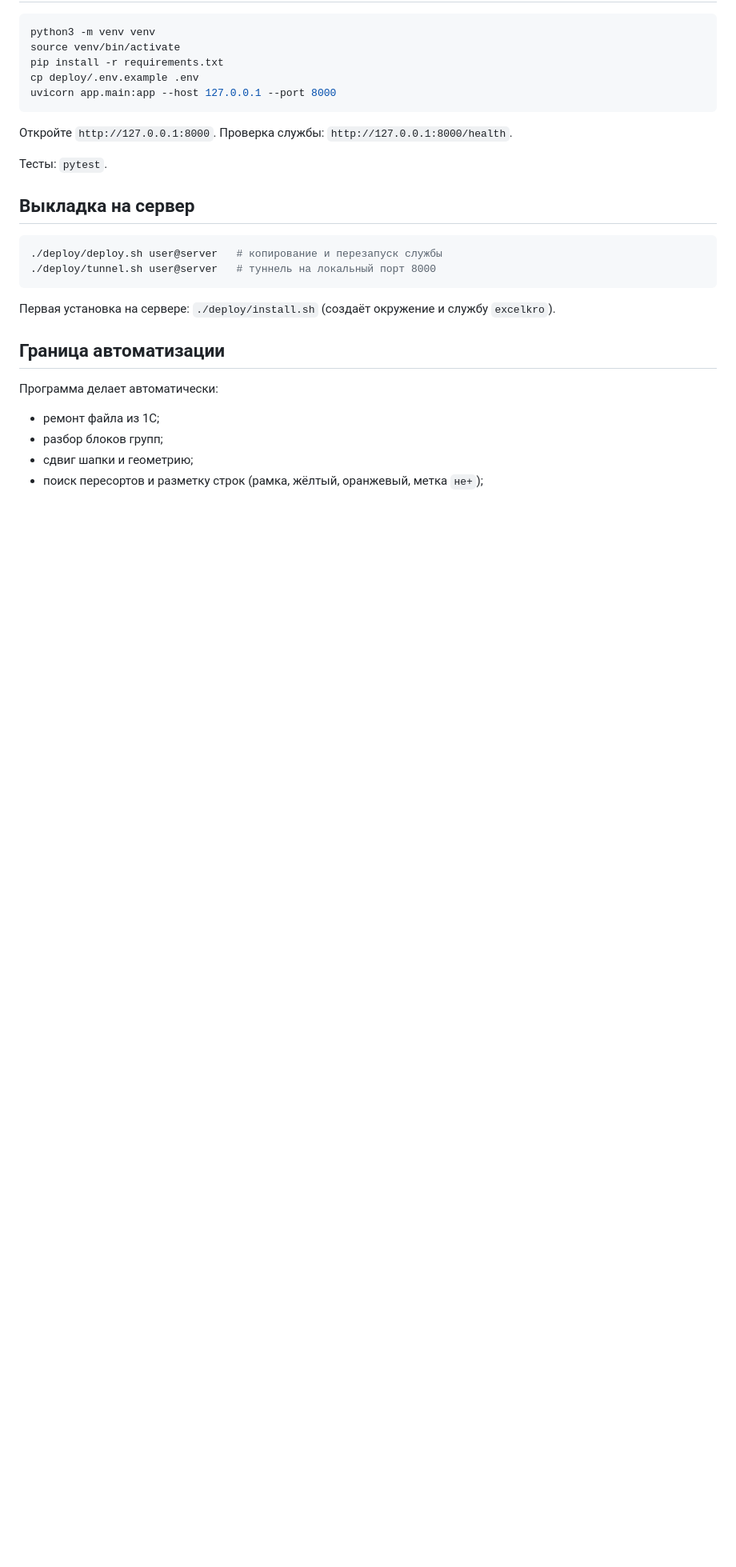
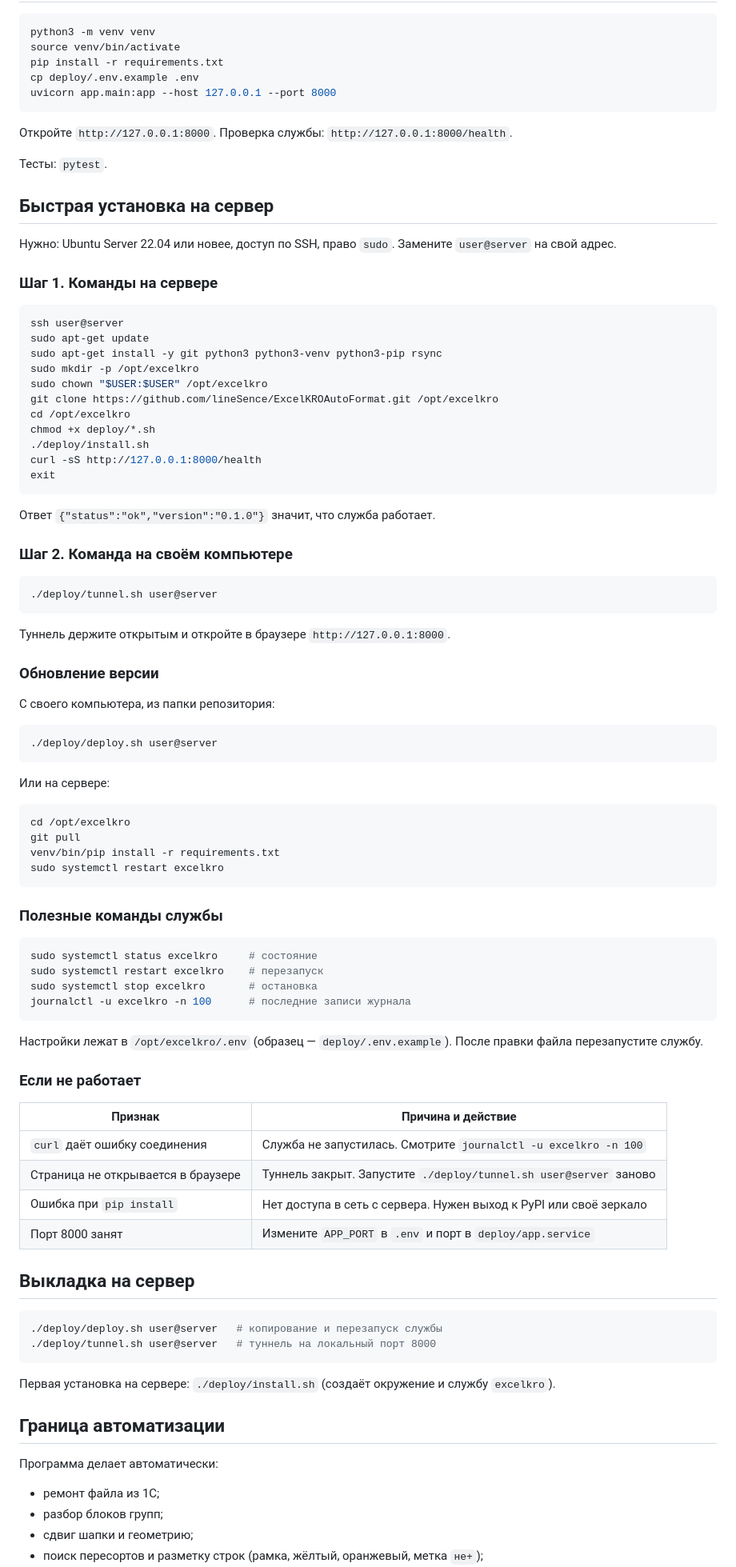
Before and after one commit to lineSence/ExcelKROAutoFormat, a Markdown page: README.md, the part around the change. Shown at 80% size. GitHub-like rendering; blank space fills up the shorter version.

Commit message:
docs: add quick server install commands to README

````diff
--- a/README.md
+++ b/README.md
@@ -48,6 +48,74 @@ uvicorn app.main:app --host 127.0.0.1 --port 8000
 
 Тесты: `pytest`.
 
+## Быстрая установка на сервер
+
+Нужно: Ubuntu Server 22.04 или новее, доступ по SSH, право `sudo`.
+Замените `user@server` на свой адрес.
+
+### Шаг 1. Команды на сервере
+
+```bash
+ssh user@server
+sudo apt-get update
+sudo apt-get install -y git python3 python3-venv python3-pip rsync
+sudo mkdir -p /opt/excelkro
+sudo chown "$USER:$USER" /opt/excelkro
+git clone https://github.com/lineSence/ExcelKROAutoFormat.git /opt/excelkro
+cd /opt/excelkro
+chmod +x deploy/*.sh
+./deploy/install.sh
+curl -sS http://127.0.0.1:8000/health
+exit
+```
+
+Ответ `{"status":"ok","version":"0.1.0"}` значит, что служба работает.
+
+### Шаг 2. Команда на своём компьютере
+
+```bash
+./deploy/tunnel.sh user@server
+```
+
+Туннель держите открытым и откройте в браузере `http://127.0.0.1:8000`.
+
+### Обновление версии
+
+С своего компьютера, из папки репозитория:
+
+```bash
+./deploy/deploy.sh user@server
+```
+
+Или на сервере:
+
+```bash
+cd /opt/excelkro
+git pull
+venv/bin/pip install -r requirements.txt
+sudo systemctl restart excelkro
+```
+
+### Полезные команды службы
+
+```bash
+sudo systemctl status excelkro     # состояние
+sudo systemctl restart excelkro    # перезапуск
+sudo systemctl stop excelkro       # остановка
+journalctl -u excelkro -n 100      # последние записи журнала
+```
+
+Настройки лежат в `/opt/excelkro/.env` (образец — `deploy/.env.example`). После правки файла перезапустите службу.
+
+### Если не работает
+
+| Признак | Причина и действие |
+| --- | --- |
+| `curl` даёт ошибку соединения | Служба не запустилась. Смотрите `journalctl -u excelkro -n 100` |
+| Страница не открывается в браузере | Туннель закрыт. Запустите `./deploy/tunnel.sh user@server` заново |
+| Ошибка при `pip install` | Нет доступа в сеть с сервера. Нужен выход к PyPI или своё зеркало |
+| Порт 8000 занят | Измените `APP_PORT` в `.env` и порт в `deploy/app.service` |
+
 ## Выкладка на сервер
 
 ```bash
````
